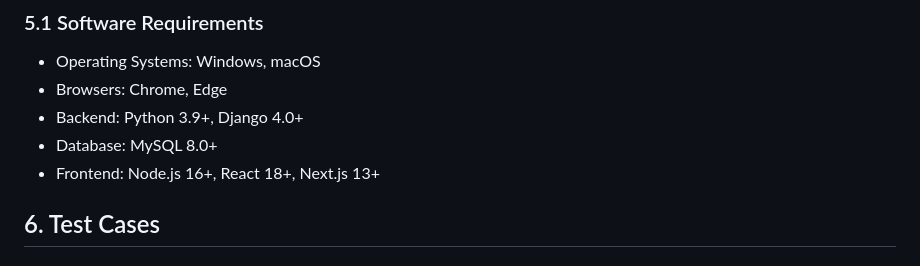
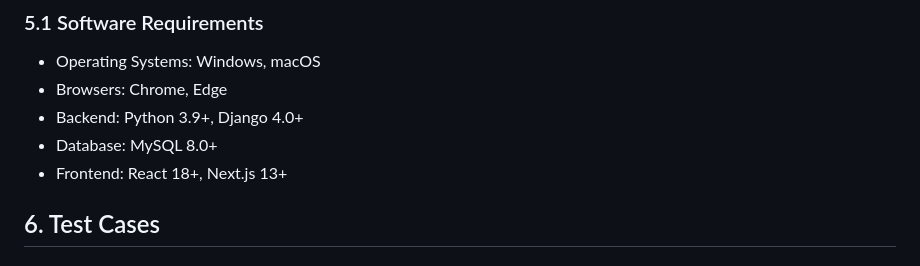
Before and after one commit to Web-Development-UAlberta/exsm-3951-exsm-3943-spring-2025-python-c-project-3d-print-python-project, a Markdown page: docs/TEST_PLAN.md, the part around the change. Drawn GitHub-style.

Commit message:
Change software requirements

```diff
--- a/docs/TEST_PLAN.md
+++ b/docs/TEST_PLAN.md
@@ -134,7 +134,7 @@ Accessibility Testing
 + Browsers: Chrome, Edge
 + Backend: Python 3.9+, Django 4.0+
 + Database: MySQL 8.0+
-+ Frontend: Node.js 16+, React 18+, Next.js 13+
++ Frontend: React 18+, Next.js 13+
 
 ## 6. Test Cases
 
```
